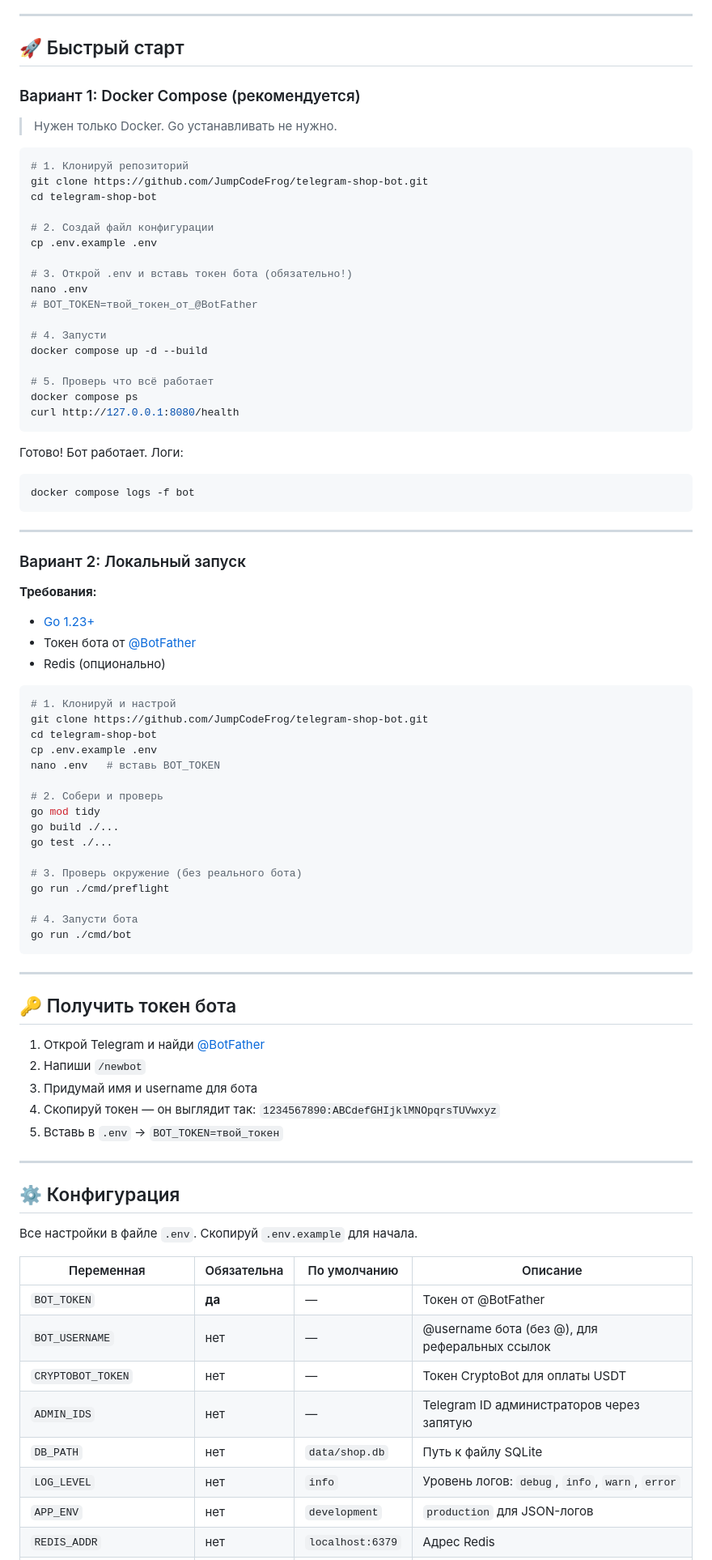
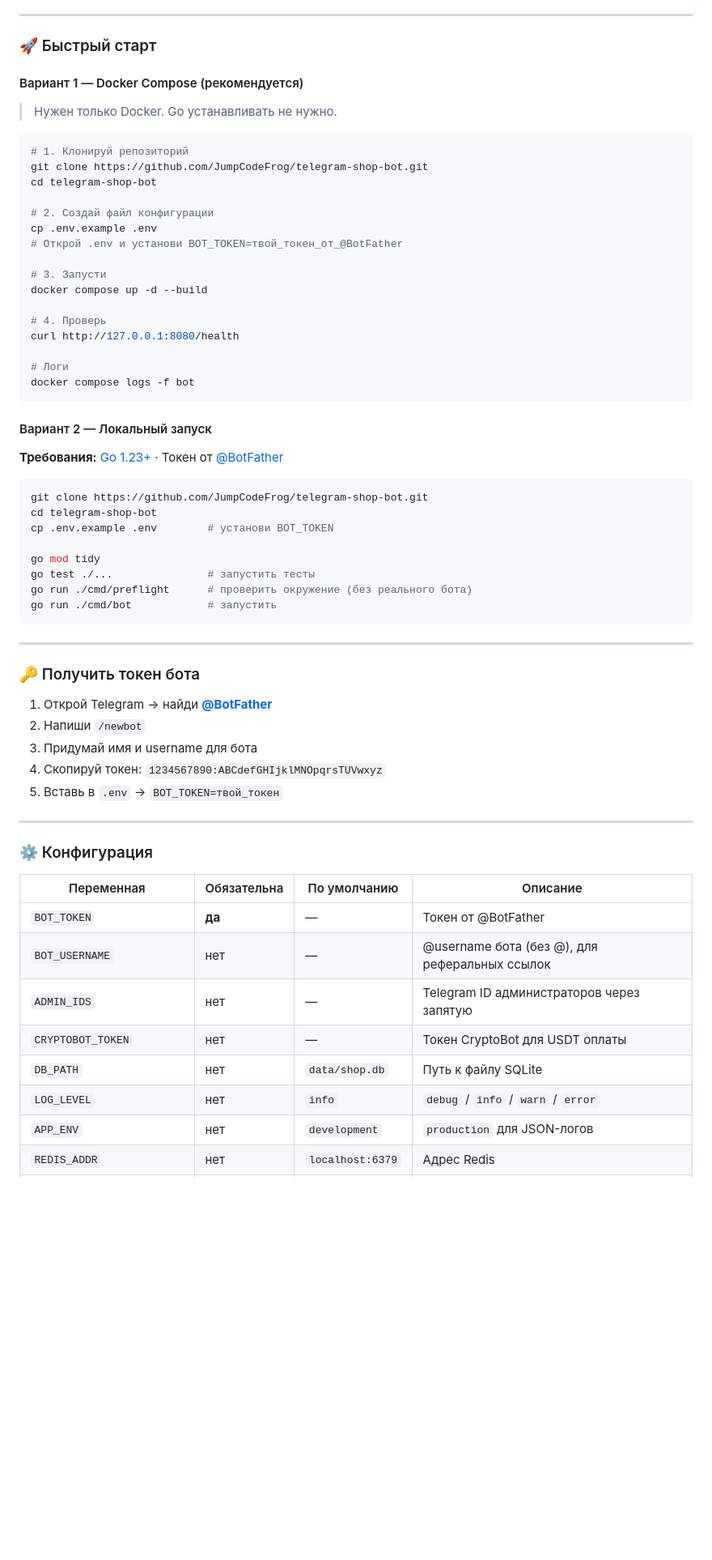
Before and after one commit to JumpCodeFrog/telegram-shop-bot, a Markdown page: README.md, the part around one of its changes. Shown at 81% size. Rendered like a GitHub page; blank space fills up the shorter version.

````diff
--- a/README.md
+++ b/README.md
@@ -50,9 +342,9 @@
 
 ---
 
-## 🚀 Быстрый старт
+### 🚀 Быстрый старт
 
-### Вариант 1: Docker Compose (рекомендуется)
+#### Вариант 1 — Docker Compose (рекомендуется)
 
 > Нужен только Docker. Go устанавливать не нужно.
 
@@ -63,76 +355,55 @@ cd telegram-shop-bot
 
 # 2. Создай файл конфигурации
 cp .env.example .env
+# Открой .env и установи BOT_TOKEN=твой_токен_от_@BotFather
 
-# 3. Открой .env и вставь токен бота (обязательно!)
-nano .env
-# BOT_TOKEN=твой_токен_от_@BotFather
-
-# 4. Запусти
+# 3. Запусти
 docker compose up -d --build
 
-# 5. Проверь что всё работает
-docker compose ps
+# 4. Проверь
 curl http://127.0.0.1:8080/health
+
+# Логи
+docker compose logs -f bot
 ```
 
-Готово! Бот работает. Логи:
+#### Вариант 2 — Локальный запуск
+
+**Требования:** [Go 1.23+](https://go.dev/dl/) · Токен от [@BotFather](https://t.me/BotFather)
+
 ```bash
-docker compose logs -f bot
+git clone https://github.com/JumpCodeFrog/telegram-shop-bot.git
+cd telegram-shop-bot
+cp .env.example .env        # установи BOT_TOKEN
+
+go mod tidy
+go test ./...               # запустить тесты
+go run ./cmd/preflight      # проверить окружение (без реального бота)
+go run ./cmd/bot            # запустить
 ```
 
 ---
 
-### Вариант 2: Локальный запуск
+### 🔑 Получить токен бота
 
-**Требования:**
-- [Go 1.23+](https://go.dev/dl/)
-- Токен бота от [@BotFather](https://t.me/BotFather)
-- Redis (опционально)
-
-```bash
-# 1. Клонируй и настрой
-git clone https://github.com/JumpCodeFrog/telegram-shop-bot.git
-cd telegram-shop-bot
-cp .env.example .env
-nano .env   # вставь BOT_TOKEN
-
-# 2. Собери и проверь
-go mod tidy
-go build ./...
-go test ./...
-
-# 3. Проверь окружение (без реального бота)
-go run ./cmd/preflight
-
-# 4. Запусти бота
-go run ./cmd/bot
-```
-
----
-
-## 🔑 Получить токен бота
-
-1. Открой Telegram и найди [@BotFather](https://t.me/BotFather)
+1. Открой Telegram → найди **[@BotFather](https://t.me/BotFather)**
 2. Напиши `/newbot`
 3. Придумай имя и username для бота
-4. Скопируй токен — он выглядит так: `1234567890:ABCdefGHIjklMNOpqrsTUVwxyz`
+4. Скопируй токен: `1234567890:ABCdefGHIjklMNOpqrsTUVwxyz`
 5. Вставь в `.env` → `BOT_TOKEN=твой_токен`
 
 ---
 
-## ⚙️ Конфигурация
-
-Все настройки в файле `.env`. Скопируй `.env.example` для начала.
+### ⚙️ Конфигурация
 
 | Переменная | Обязательна | По умолчанию | Описание |
 |---|---|---|---|
 | `BOT_TOKEN` | **да** | — | Токен от @BotFather |
 | `BOT_USERNAME` | нет | — | @username бота (без @), для реферальных ссылок |
-| `CRYPTOBOT_TOKEN` | нет | — | Токен CryptoBot для оплаты USDT |
 | `ADMIN_IDS` | нет | — | Telegram ID администраторов через запятую |
+| `CRYPTOBOT_TOKEN` | нет | — | Токен CryptoBot для USDT оплаты |
 | `DB_PATH` | нет | `data/shop.db` | Путь к файлу SQLite |
-| `LOG_LEVEL` | нет | `info` | Уровень логов: `debug`, `info`, `warn`, `error` |
+| `LOG_LEVEL` | нет | `info` | `debug` / `info` / `warn` / `error` |
 | `APP_ENV` | нет | `development` | `production` для JSON-логов |
 | `REDIS_ADDR` | нет | `localhost:6379` | Адрес Redis |
 | `REDIS_PASSWORD` | нет | — | Пароль Redis |
````
Also changed, not shown: other parts of README.md (+360 -105 lines).
